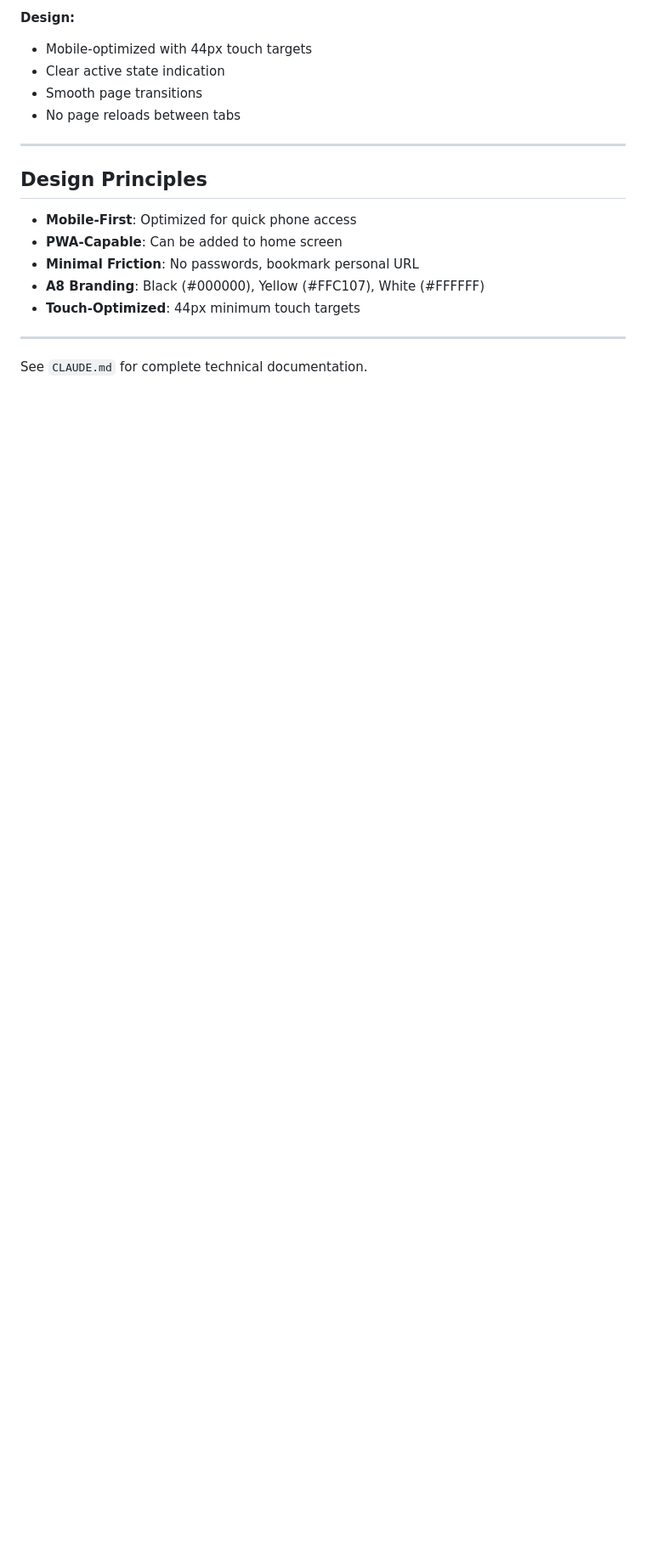
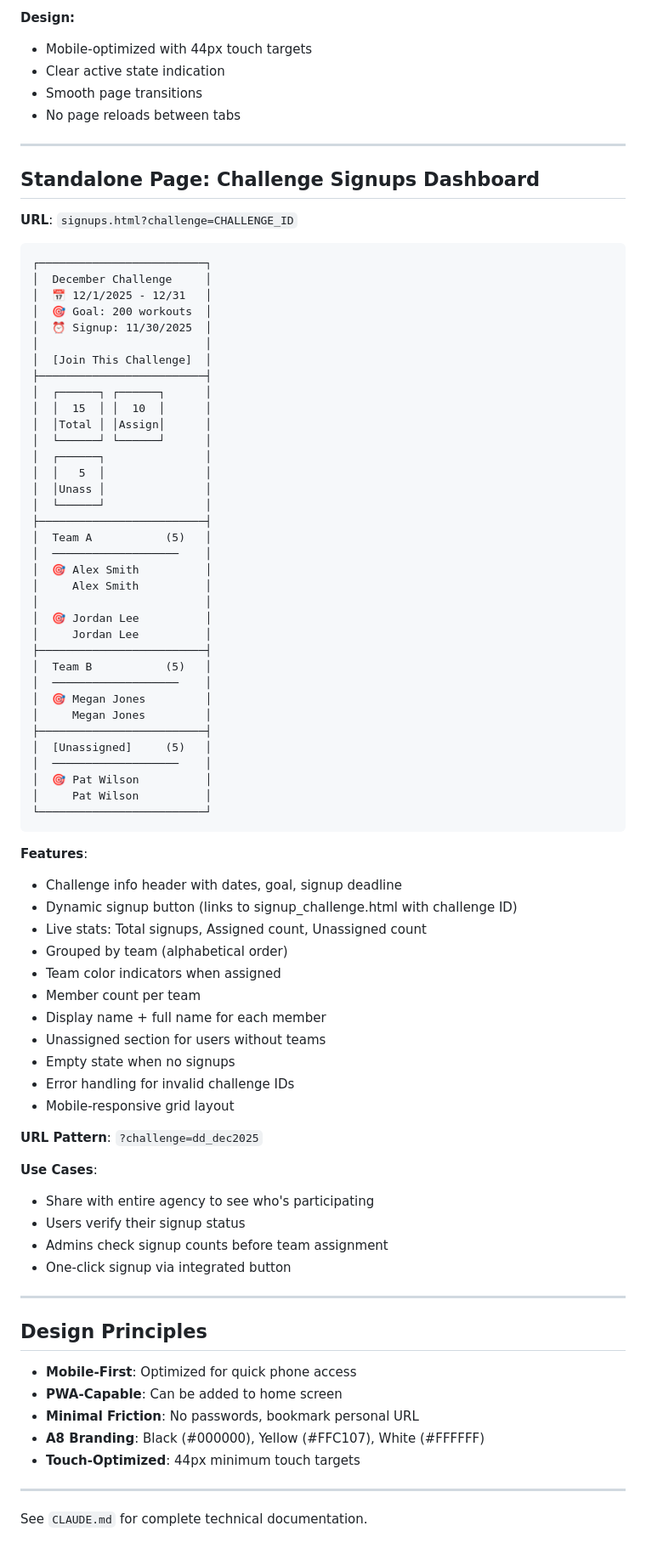
Before and after one commit to martinapt8/a8-workout-app, a Markdown page: Documentation/FRONTEND_PAGES.md, the part around one of its changes. Shown at 85% size. GitHub-like rendering; blank space fills up the shorter version.

Commit message:
docs: Update CLAUDE.md, BACKEND.md, and FRONTEND_PAGES.md
Brief updates across all three documentation files:

CLAUDE.md:
- Add Challenge Signup Dashboard section under Frontend
- Add getChallengeSignups to Admin Dashboard API list

BACKEND.md:
- Add getChallengeSignups() function documentation
- Details on return format and use case

FRONTEND_PAGES.md:
- Update overview to distinguish main app vs standalone pages
- Add full ASCII mockup for signups.html page
- Document features, URL pattern, and use cases

🤖 Generated with [Claude Code](https://claude.com/claude-code)

Co-Authored-By: Claude <noreply@anthropic.com>

````diff
--- a/Documentation/FRONTEND_PAGES.md
+++ b/Documentation/FRONTEND_PAGES.md
@@ -281,6 +287,71 @@ All pages include a fixed bottom navigation bar:
 
 ---
 
+## Standalone Page: Challenge Signups Dashboard
+
+**URL**: `signups.html?challenge=CHALLENGE_ID`
+
+```
+┌─────────────────────────┐
+│  December Challenge     │
+│  📅 12/1/2025 - 12/31   │
+│  🎯 Goal: 200 workouts  │
+│  ⏰ Signup: 11/30/2025  │
+│                         │
+│  [Join This Challenge]  │
+├─────────────────────────┤
+│  ┌──────┐ ┌──────┐      │
+│  │  15  │ │  10  │      │
+│  │Total │ │Assign│      │
+│  └──────┘ └──────┘      │
+│  ┌──────┐               │
+│  │   5  │               │
+│  │Unass │               │
+│  └──────┘               │
+├─────────────────────────┤
+│  Team A           (5)   │
+│  ───────────────────    │
+│  🎯 Alex Smith          │
+│     Alex Smith          │
+│                         │
+│  🎯 Jordan Lee          │
+│     Jordan Lee          │
+├─────────────────────────┤
+│  Team B           (5)   │
+│  ───────────────────    │
+│  🎯 Megan Jones         │
+│     Megan Jones         │
+├─────────────────────────┤
+│  [Unassigned]     (5)   │
+│  ───────────────────    │
+│  🎯 Pat Wilson          │
+│     Pat Wilson          │
+└─────────────────────────┘
+```
+
+**Features**:
+- Challenge info header with dates, goal, signup deadline
+- Dynamic signup button (links to signup_challenge.html with challenge ID)
+- Live stats: Total signups, Assigned count, Unassigned count
+- Grouped by team (alphabetical order)
+- Team color indicators when assigned
+- Member count per team
+- Display name + full name for each member
+- Unassigned section for users without teams
+- Empty state when no signups
+- Error handling for invalid challenge IDs
+- Mobile-responsive grid layout
+
+**URL Pattern**: `?challenge=dd_dec2025`
+
+**Use Cases**:
+- Share with entire agency to see who's participating
+- Users verify their signup status
+- Admins check signup counts before team assignment
+- One-click signup via integrated button
+
+---
+
 ## Design Principles
 
 - **Mobile-First**: Optimized for quick phone access
````
Also changed, not shown: other parts of Documentation/FRONTEND_PAGES.md (+8 -2 lines), CLAUDE.md (+5 -1 lines), Documentation/BACKEND.md (+12 -0 lines).
